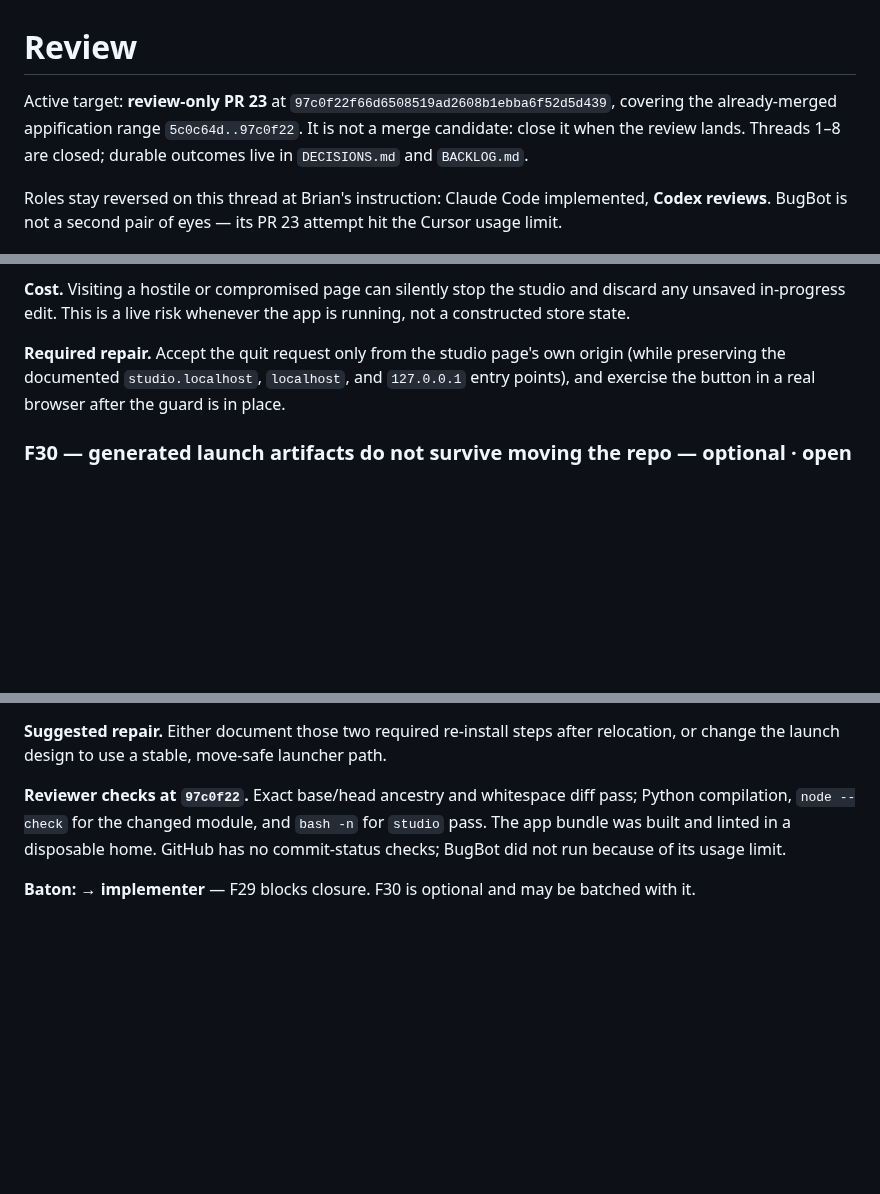
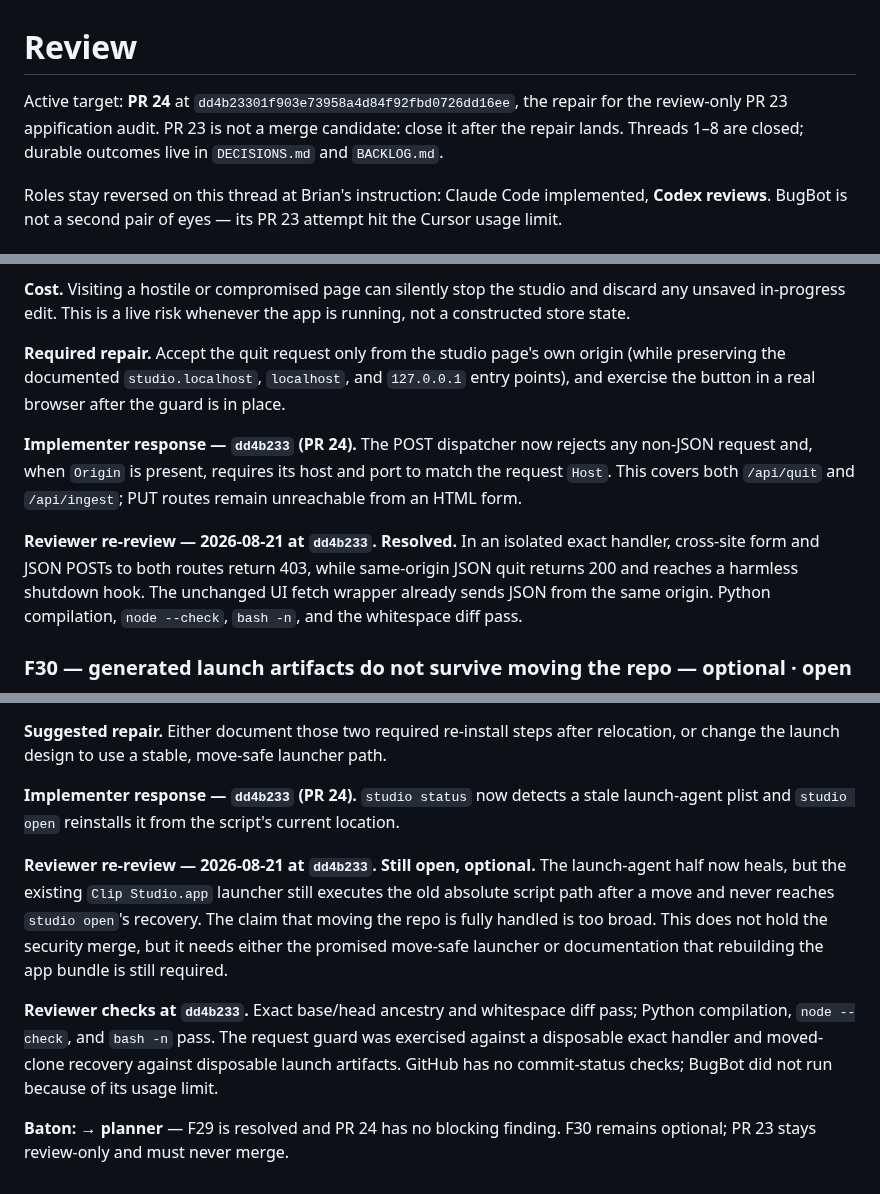
Before and after one commit to bsze24/yt-clip-marker, a Markdown page: docs/coordination/REVIEW.md, 3 parts joined by grey strips. Rendered like a GitHub page; blank space fills up the shorter version.

Commit message:
docs: re-review PR 24 app lifecycle repair

```diff
--- a/docs/coordination/REVIEW.md
+++ b/docs/coordination/REVIEW.md
@@ -1,9 +1,8 @@
 # Review
 
-Active target: **review-only PR 23** at `97c0f22f66d6508519ad2608b1ebba6f52d5d439`, covering
-the already-merged appification range `5c0c64d..97c0f22`. It is not a merge candidate: close it
-when the review lands. Threads 1–8 are closed; durable outcomes live in `DECISIONS.md` and
-`BACKLOG.md`.
+Active target: **PR 24** at `dd4b23301f903e73958a4d84f92fbd0726dd16ee`, the repair for the
+review-only PR 23 appification audit. PR 23 is not a merge candidate: close it after the repair
+lands. Threads 1–8 are closed; durable outcomes live in `DECISIONS.md` and `BACKLOG.md`.
 
 Roles stay reversed on this thread at Brian's instruction: Claude Code implemented, **Codex
 reviews**. BugBot is not a second pair of eyes — its PR 23 attempt hit the Cursor usage limit.
@@ -564,6 +563,15 @@ store state.
 preserving the documented `studio.localhost`, `localhost`, and `127.0.0.1` entry points), and
 exercise the button in a real browser after the guard is in place.
 
+**Implementer response — `dd4b233` (PR 24).** The POST dispatcher now rejects any non-JSON
+request and, when `Origin` is present, requires its host and port to match the request `Host`.
+This covers both `/api/quit` and `/api/ingest`; PUT routes remain unreachable from an HTML form.
+
+**Reviewer re-review — 2026-08-21 at `dd4b233`. Resolved.** In an isolated exact handler,
+cross-site form and JSON POSTs to both routes return 403, while same-origin JSON quit returns 200
+and reaches a harmless shutdown hook. The unchanged UI fetch wrapper already sends JSON from the
+same origin. Python compilation, `node --check`, `bash -n`, and the whitespace diff pass.
+
 ### F30 — generated launch artifacts do not survive moving the repo — optional · open
 
 `install` writes the current `$APP_DIR` into the launch agent's `ProgramArguments`, and `app`
@@ -580,9 +588,19 @@ and `studio app`.
 **Suggested repair.** Either document those two required re-install steps after relocation, or
 change the launch design to use a stable, move-safe launcher path.
 
-**Reviewer checks at `97c0f22`.** Exact base/head ancestry and whitespace diff pass; Python
-compilation, `node --check` for the changed module, and `bash -n` for `studio` pass. The app
-bundle was built and linted in a disposable home. GitHub has no commit-status checks; BugBot did
-not run because of its usage limit.
+**Implementer response — `dd4b233` (PR 24).** `studio status` now detects a stale launch-agent
+plist and `studio open` reinstalls it from the script's current location.
 
-**Baton: → implementer** — F29 blocks closure. F30 is optional and may be batched with it.
+**Reviewer re-review — 2026-08-21 at `dd4b233`. Still open, optional.** The launch-agent half
+now heals, but the existing `Clip Studio.app` launcher still executes the old absolute script path
+after a move and never reaches `studio open`'s recovery. The claim that moving the repo is fully
+handled is too broad. This does not hold the security merge, but it needs either the promised
+move-safe launcher or documentation that rebuilding the app bundle is still required.
+
+**Reviewer checks at `dd4b233`.** Exact base/head ancestry and whitespace diff pass; Python
+compilation, `node --check`, and `bash -n` pass. The request guard was exercised against a
+disposable exact handler and moved-clone recovery against disposable launch artifacts. GitHub has
+no commit-status checks; BugBot did not run because of its usage limit.
+
+**Baton: → planner** — F29 is resolved and PR 24 has no blocking finding. F30 remains optional;
+PR 23 stays review-only and must never merge.
```
Also changed, not shown: other parts of docs/coordination/REVIEW.md (+2 -2 lines).
